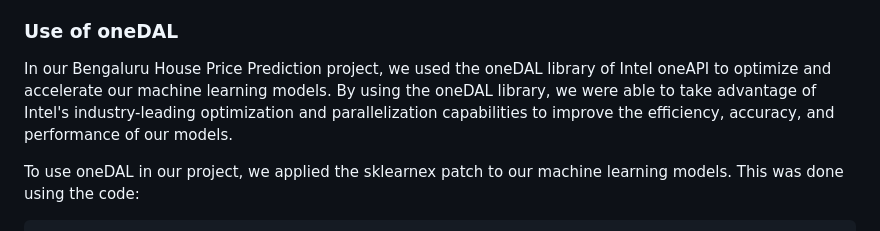
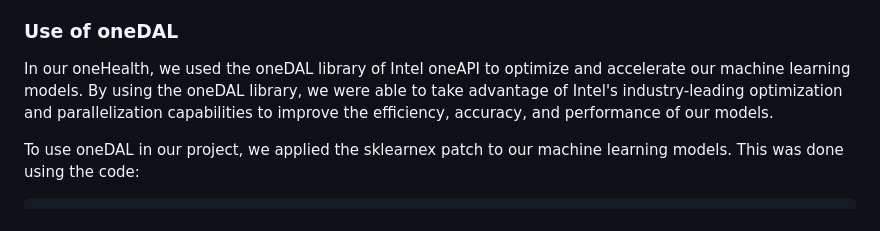
Before and after one commit to HemantDutta/oneHealth, a Markdown page: README.md, the part around the change. GitHub-like rendering.

```diff
--- a/README.md
+++ b/README.md
@@ -94,7 +94,7 @@ Intel oneAPI is a comprehensive suite of software development tools designed to
 
 ### Use of oneDAL
 
-In our Bengaluru House Price Prediction project, we used the oneDAL library of Intel oneAPI to optimize and accelerate our machine learning models. By using the oneDAL library, we were able to take advantage of Intel's industry-leading optimization and parallelization capabilities to improve the efficiency, accuracy, and performance of our models.
+In our oneHealth, we used the oneDAL library of Intel oneAPI to optimize and accelerate our machine learning models. By using the oneDAL library, we were able to take advantage of Intel's industry-leading optimization and parallelization capabilities to improve the efficiency, accuracy, and performance of our models.
 
 To use oneDAL in our project, we applied the sklearnex patch to our machine learning models. This was done using the code:
 
```
